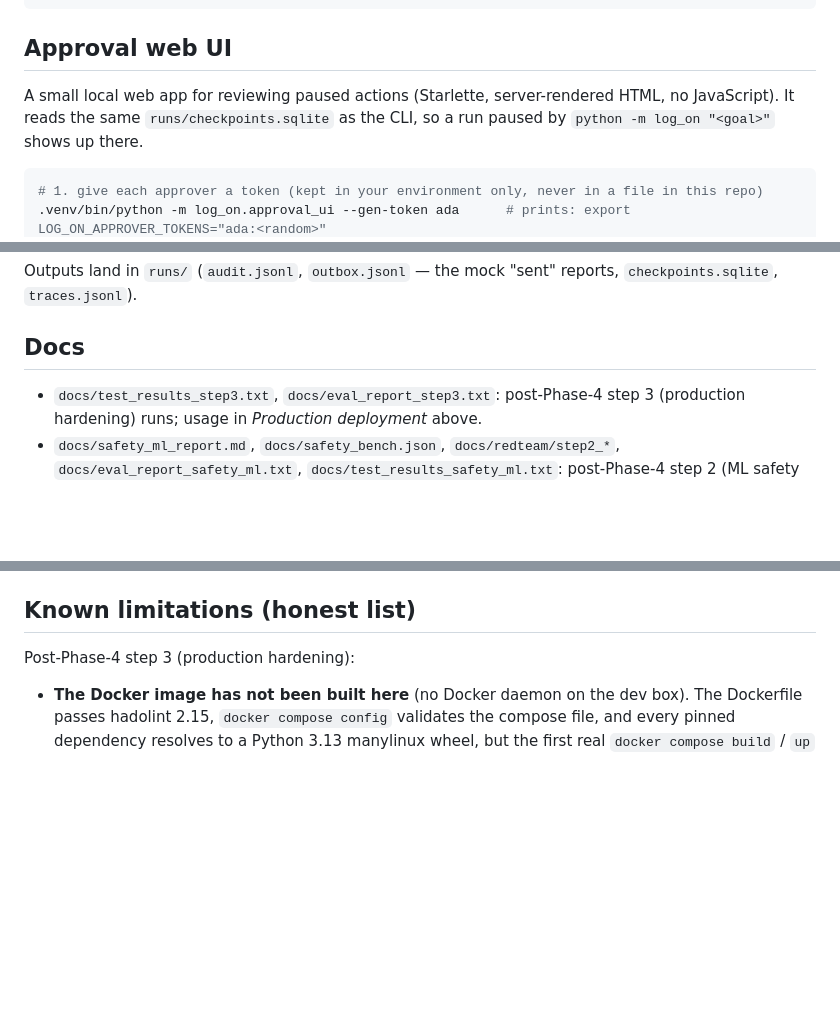
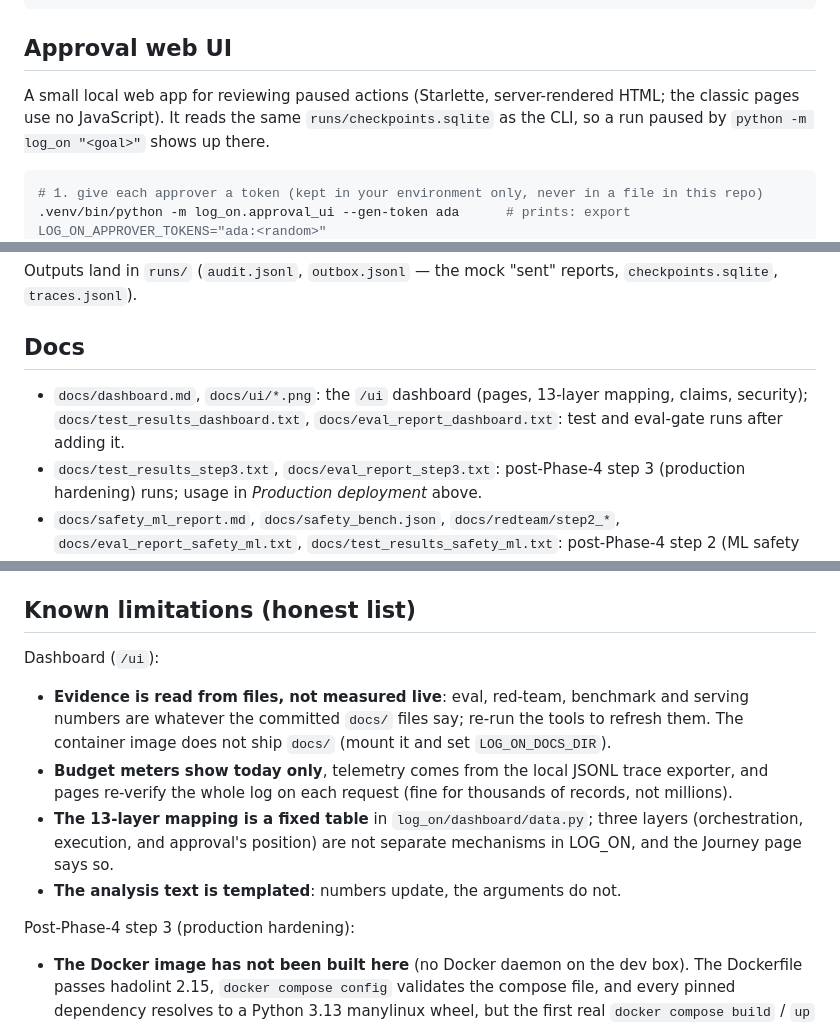
Before and after one commit to Logonotobscurity/log-on, a Markdown page: README.md, 3 parts joined by grey strips. Drawn GitHub-style; blank space fills up the shorter version.

````diff
--- a/README.md
+++ b/README.md
@@ -164,7 +164,7 @@ LOG_ON_PLANNER=dspy .venv/bin/python -m log_on "Look up customer C-1001"   # use
 
 ## Approval web UI
 
-A small local web app for reviewing paused actions (Starlette, server-rendered HTML, no JavaScript). It reads the same
+A small local web app for reviewing paused actions (Starlette, server-rendered HTML; the classic pages use no JavaScript). It reads the same
 `runs/checkpoints.sqlite` as the CLI, so a run paused by `python -m log_on "<goal>"` shows up there.
 
 ```bash
@@ -335,6 +356,7 @@ whenever `NEO4J_PASSWORD` is set and the server is reachable.
 Outputs land in `runs/` (`audit.jsonl`, `outbox.jsonl` — the mock "sent" reports, `checkpoints.sqlite`, `traces.jsonl`).
 
 ## Docs
+- `docs/dashboard.md`, `docs/ui/*.png`: the `/ui` dashboard (pages, 13-layer mapping, claims, security); `docs/test_results_dashboard.txt`, `docs/eval_report_dashboard.txt`: test and eval-gate runs after adding it.
 - `docs/test_results_step3.txt`, `docs/eval_report_step3.txt`: post-Phase-4 step 3 (production hardening) runs; usage in *Production deployment* above.
 - `docs/safety_ml_report.md`, `docs/safety_bench.json`, `docs/redteam/step2_*`, `docs/eval_report_safety_ml.txt`, `docs/test_results_safety_ml.txt`: post-Phase-4 step 2 (ML safety layer) results.
 - `docs/test_results_approval_ui.txt`: captured test run after adding the approval web UI.
@@ -350,6 +372,12 @@ Outputs land in `runs/` (`audit.jsonl`, `outbox.jsonl` — the mock "sent" repor
 - `docs/demo_output.txt`, `docs/test_results.txt`: captured Phase 1 runs.
 
 ## Known limitations (honest list)
+
+Dashboard (`/ui`):
+- **Evidence is read from files, not measured live**: eval, red-team, benchmark and serving numbers are whatever the committed `docs/` files say; re-run the tools to refresh them. The container image does not ship `docs/` (mount it and set `LOG_ON_DOCS_DIR`).
+- **Budget meters show today only**, telemetry comes from the local JSONL trace exporter, and pages re-verify the whole log on each request (fine for thousands of records, not millions).
+- **The 13-layer mapping is a fixed table** in `log_on/dashboard/data.py`; three layers (orchestration, execution, and approval's position) are not separate mechanisms in LOG_ON, and the Journey page says so.
+- **The analysis text is templated**: numbers update, the arguments do not.
 
 Post-Phase-4 step 3 (production hardening):
 - **The Docker image has not been built here** (no Docker daemon on the dev box). The Dockerfile passes hadolint 2.15, `docker compose config` validates the compose file, and every pinned dependency resolves to a Python 3.13 manylinux wheel, but the first real `docker compose build` / `up` still has to happen on a machine with Docker.
````
Also changed, not shown: other parts of README.md (+21 -0 lines), docs/dashboard.md (added, +92 -0 lines), docs/roadmap.md (+1 -0 lines), docs/ui/journey.png (added), docs/ui/safety_claims.png (added), docs/ui/story.png (added), 4 other files.
